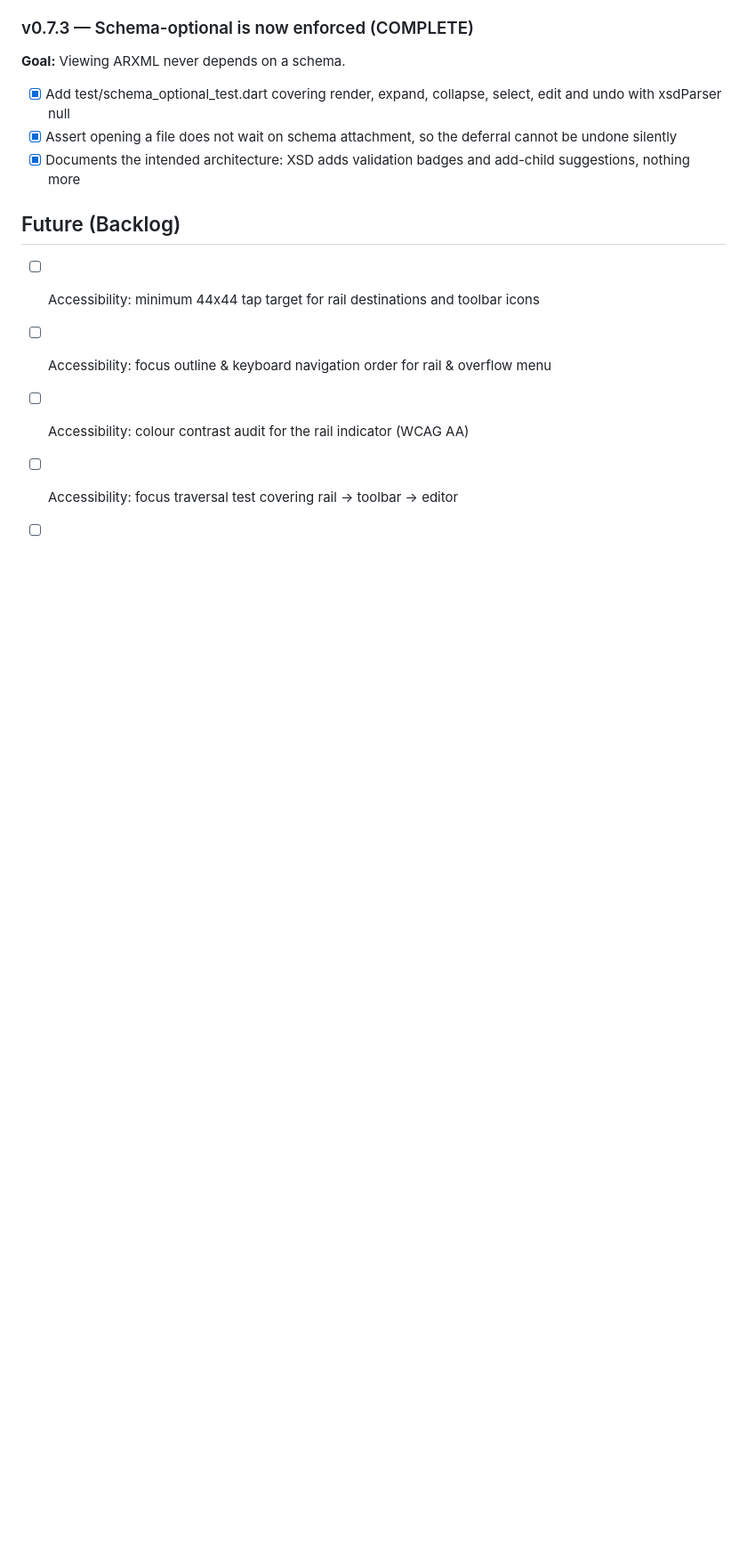
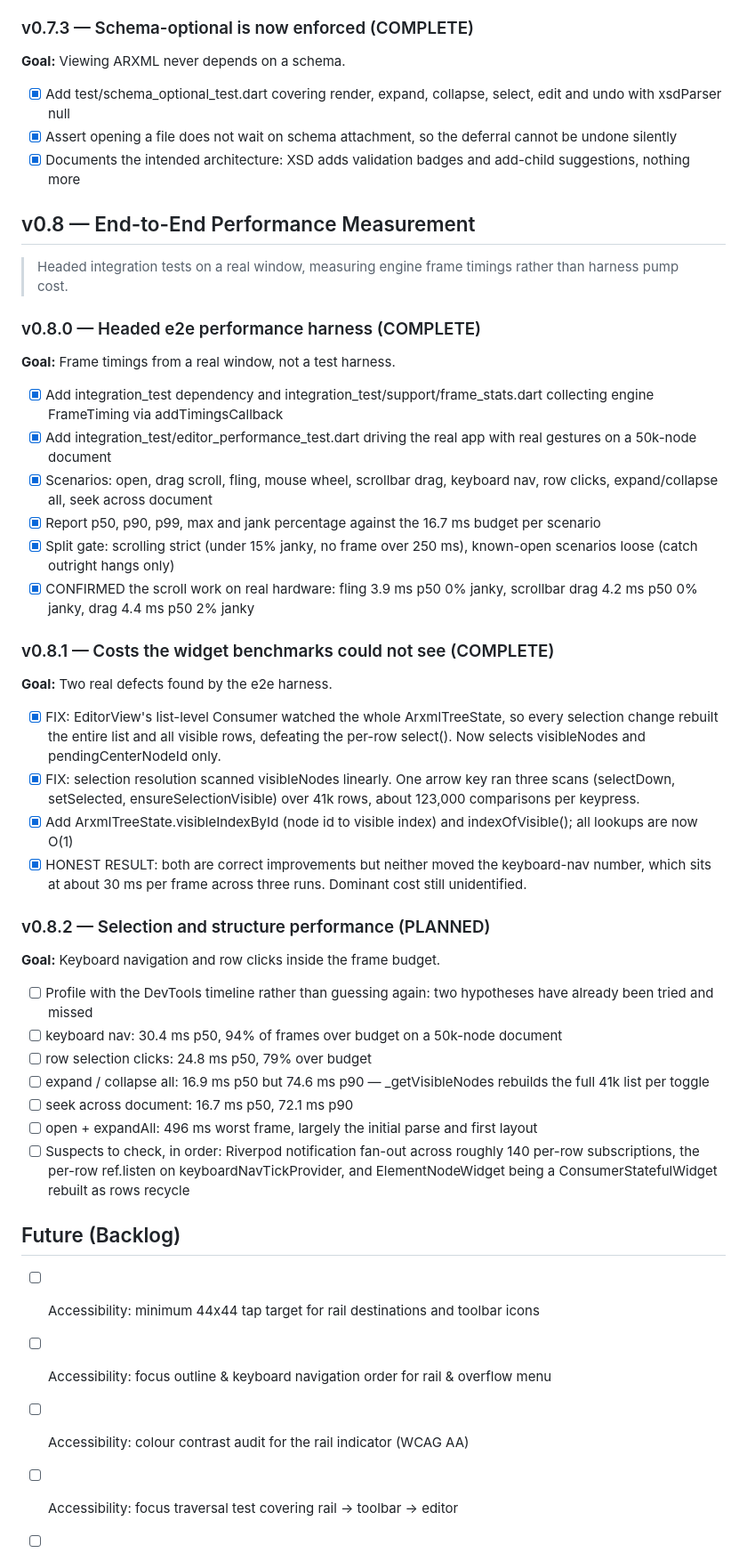
Before and after one commit to CynaCons/ARXMLExplorer, a Markdown page: PLAN.md, the part around the change. Shown at 89% size. Drawn GitHub-style; blank space fills up the shorter version.

Commit message:
chore(plan): record v0.8 e2e measurement and the open selection-performance work
Co-Authored-By: Claude Opus 5 <noreply@anthropic.com>

```diff
--- a/PLAN.md
+++ b/PLAN.md
@@ -387,6 +387,35 @@
 - [x] Assert opening a file does not wait on schema attachment, so the deferral cannot be undone silently
 - [x] Documents the intended architecture: XSD adds validation badges and add-child suggestions, nothing more
 
+## v0.8 — End-to-End Performance Measurement
+> Headed integration tests on a real window, measuring engine frame timings rather than harness pump cost.
+
+### v0.8.0 — Headed e2e performance harness (COMPLETE)
+**Goal:** Frame timings from a real window, not a test harness.
+- [x] Add integration_test dependency and integration_test/support/frame_stats.dart collecting engine FrameTiming via addTimingsCallback
+- [x] Add integration_test/editor_performance_test.dart driving the real app with real gestures on a 50k-node document
+- [x] Scenarios: open, drag scroll, fling, mouse wheel, scrollbar drag, keyboard nav, row clicks, expand/collapse all, seek across document
+- [x] Report p50, p90, p99, max and jank percentage against the 16.7 ms budget per scenario
+- [x] Split gate: scrolling strict (under 15% janky, no frame over 250 ms), known-open scenarios loose (catch outright hangs only)
+- [x] CONFIRMED the scroll work on real hardware: fling 3.9 ms p50 0% janky, scrollbar drag 4.2 ms p50 0% janky, drag 4.4 ms p50 2% janky
+
+### v0.8.1 — Costs the widget benchmarks could not see (COMPLETE)
+**Goal:** Two real defects found by the e2e harness.
+- [x] FIX: EditorView's list-level Consumer watched the whole ArxmlTreeState, so every selection change rebuilt the entire list and all visible rows, defeating the per-row select(). Now selects visibleNodes and pendingCenterNodeId only.
+- [x] FIX: selection resolution scanned visibleNodes linearly. One arrow key ran three scans (selectDown, setSelected, ensureSelectionVisible) over 41k rows, about 123,000 comparisons per keypress.
+- [x] Add ArxmlTreeState.visibleIndexById (node id to visible index) and indexOfVisible(); all lookups are now O(1)
+- [x] HONEST RESULT: both are correct improvements but neither moved the keyboard-nav number, which sits at about 30 ms per frame across three runs. Dominant cost still unidentified.
+
+### v0.8.2 — Selection and structure performance (PLANNED)
+**Goal:** Keyboard navigation and row clicks inside the frame budget.
+- [ ] Profile with the DevTools timeline rather than guessing again: two hypotheses have already been tried and missed
+- [ ] keyboard nav: 30.4 ms p50, 94% of frames over budget on a 50k-node document
+- [ ] row selection clicks: 24.8 ms p50, 79% over budget
+- [ ] expand / collapse all: 16.9 ms p50 but 74.6 ms p90 — _getVisibleNodes rebuilds the full 41k list per toggle
+- [ ] seek across document: 16.7 ms p50, 72.1 ms p90
+- [ ] open + expandAll: 496 ms worst frame, largely the initial parse and first layout
+- [ ] Suspects to check, in order: Riverpod notification fan-out across roughly 140 per-row subscriptions, the per-row ref.listen on keyboardNavTickProvider, and ElementNodeWidget being a ConsumerStatefulWidget rebuilt as rows recycle
+
 ## Future (Backlog)
 - [ ] Accessibility: minimum 44x44 tap target for rail destinations and toolbar icons
 - [ ] Accessibility: focus outline & keyboard navigation order for rail & overflow menu
```
